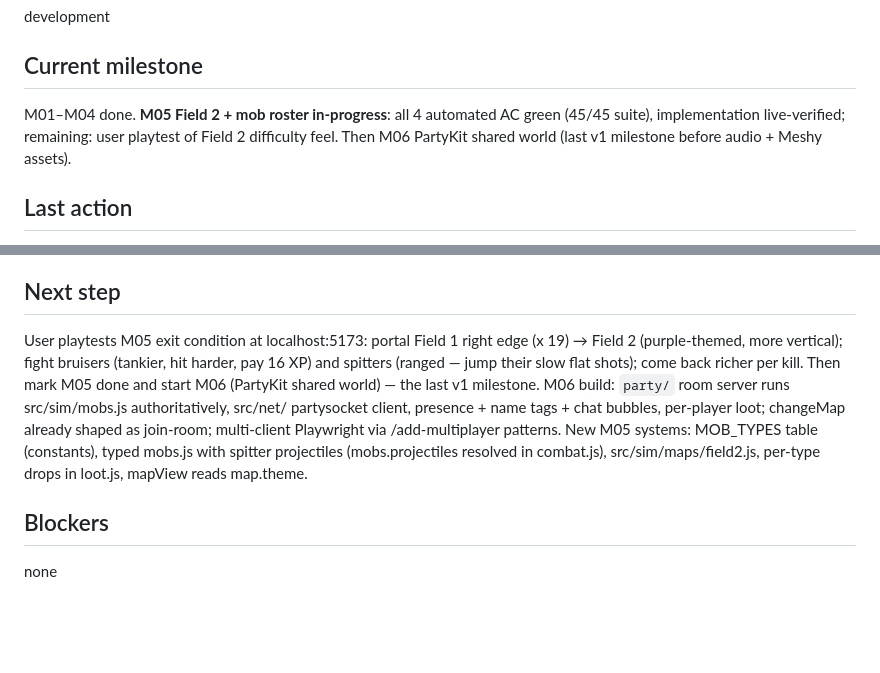
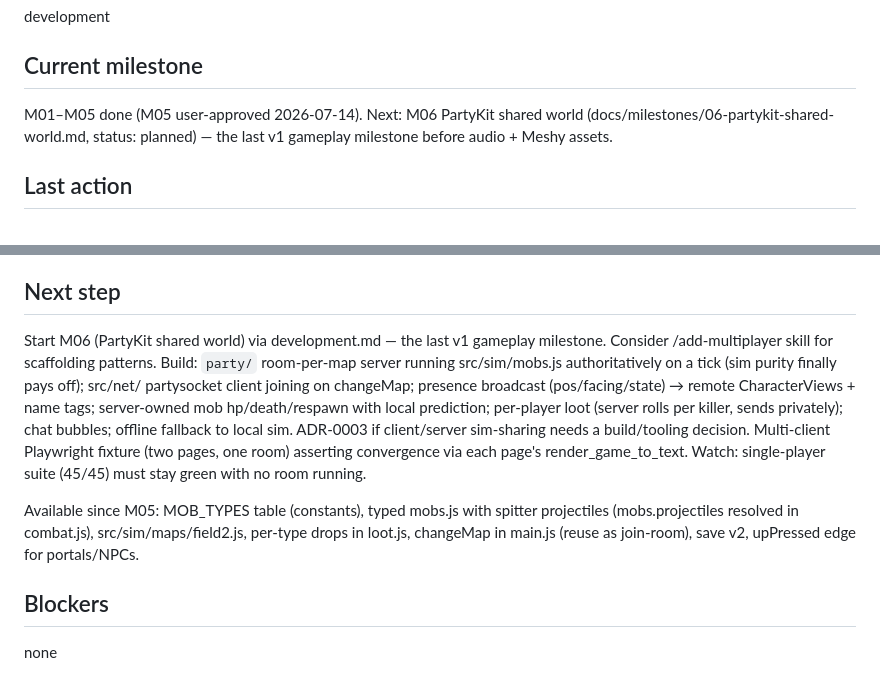
Before and after one commit to ale-alto/maple3d, a Markdown page: docs/STATE.md, 2 parts joined by grey strips. Drawn GitHub-style; blank space fills up the shorter version.

Commit message:
docs: mark M05 done (user approved); handoff points at M06
Co-Authored-By: Claude Fable 5 <noreply@anthropic.com>

```diff
--- a/docs/STATE.md
+++ b/docs/STATE.md
@@ -12,7 +12,7 @@ development
 
 ## Current milestone
 
-M01–M04 done. **M05 Field 2 + mob roster in-progress**: all 4 automated AC green (45/45 suite), implementation live-verified; remaining: user playtest of Field 2 difficulty feel. Then M06 PartyKit shared world (last v1 milestone before audio + Meshy assets).
+M01–M05 done (M05 user-approved 2026-07-14). Next: M06 PartyKit shared world (docs/milestones/06-partykit-shared-world.md, status: planned) — the last v1 gameplay milestone before audio + Meshy assets.
 
 ## Last action
 
@@ -27,7 +27,9 @@ M02 combat completed and closed. Movement/attack are 1:1 with the official MSW m
 
 ## Next step
 
-User playtests M05 exit condition at localhost:5173: portal Field 1 right edge (x 19) → Field 2 (purple-themed, more vertical); fight bruisers (tankier, hit harder, pay 16 XP) and spitters (ranged — jump their slow flat shots); come back richer per kill. Then mark M05 done and start M06 (PartyKit shared world) — the last v1 milestone. M06 build: `party/` room server runs src/sim/mobs.js authoritatively, src/net/ partysocket client, presence + name tags + chat bubbles, per-player loot; changeMap already shaped as join-room; multi-client Playwright via /add-multiplayer patterns. New M05 systems: MOB_TYPES table (constants), typed mobs.js with spitter projectiles (mobs.projectiles resolved in combat.js), src/sim/maps/field2.js, per-type drops in loot.js, mapView reads map.theme.
+Start M06 (PartyKit shared world) via development.md — the last v1 gameplay milestone. Consider /add-multiplayer skill for scaffolding patterns. Build: `party/` room-per-map server running src/sim/mobs.js authoritatively on a tick (sim purity finally pays off); src/net/ partysocket client joining on changeMap; presence broadcast (pos/facing/state) → remote CharacterViews + name tags; server-owned mob hp/death/respawn with local prediction; per-player loot (server rolls per killer, sends privately); chat bubbles; offline fallback to local sim. ADR-0003 if client/server sim-sharing needs a build/tooling decision. Multi-client Playwright fixture (two pages, one room) asserting convergence via each page's render_game_to_text. Watch: single-player suite (45/45) must stay green with no room running.
+
+Available since M05: MOB_TYPES table (constants), typed mobs.js with spitter projectiles (mobs.projectiles resolved in combat.js), src/sim/maps/field2.js, per-type drops in loot.js, changeMap in main.js (reuse as join-room), save v2, upPressed edge for portals/NPCs.
 
 ## Blockers
 
```
Also changed, not shown: docs/milestones/05-field2-mob-roster.md (+2 -2 lines).
